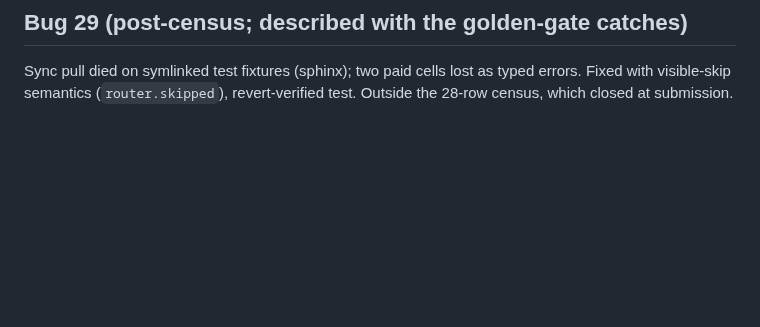
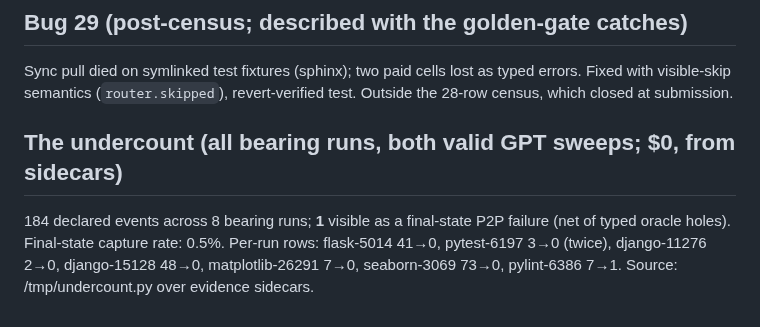
Before and after one commit to zanwenfu/taste-is-all-you-need, a Markdown page: paper/facts.md, the part around the change. GitHub-like rendering; blank space fills up the shorter version.

Commit message:
Table 1: 184 events, 1 visible in final state — a 0.5% capture rate for the instrument prior work uses

```diff
--- a/paper/facts.md
+++ b/paper/facts.md
@@ -109,3 +109,11 @@ committed before unblinding (scripts/contrast.py).
 Sync pull died on symlinked test fixtures (sphinx); two paid cells lost as
 typed errors. Fixed with visible-skip semantics (`router.skipped`),
 revert-verified test. Outside the 28-row census, which closed at submission.
+
+## The undercount (all bearing runs, both valid GPT sweeps; $0, from sidecars)
+
+184 declared events across 8 bearing runs; **1** visible as a final-state
+P2P failure (net of typed oracle holes). Final-state capture rate: 0.5%.
+Per-run rows: flask-5014 41→0, pytest-6197 3→0 (twice), django-11276 2→0,
+django-15128 48→0, matplotlib-26291 7→0, seaborn-3069 73→0,
+pylint-6386 7→1. Source: /tmp/undercount.py over evidence sidecars.
```
